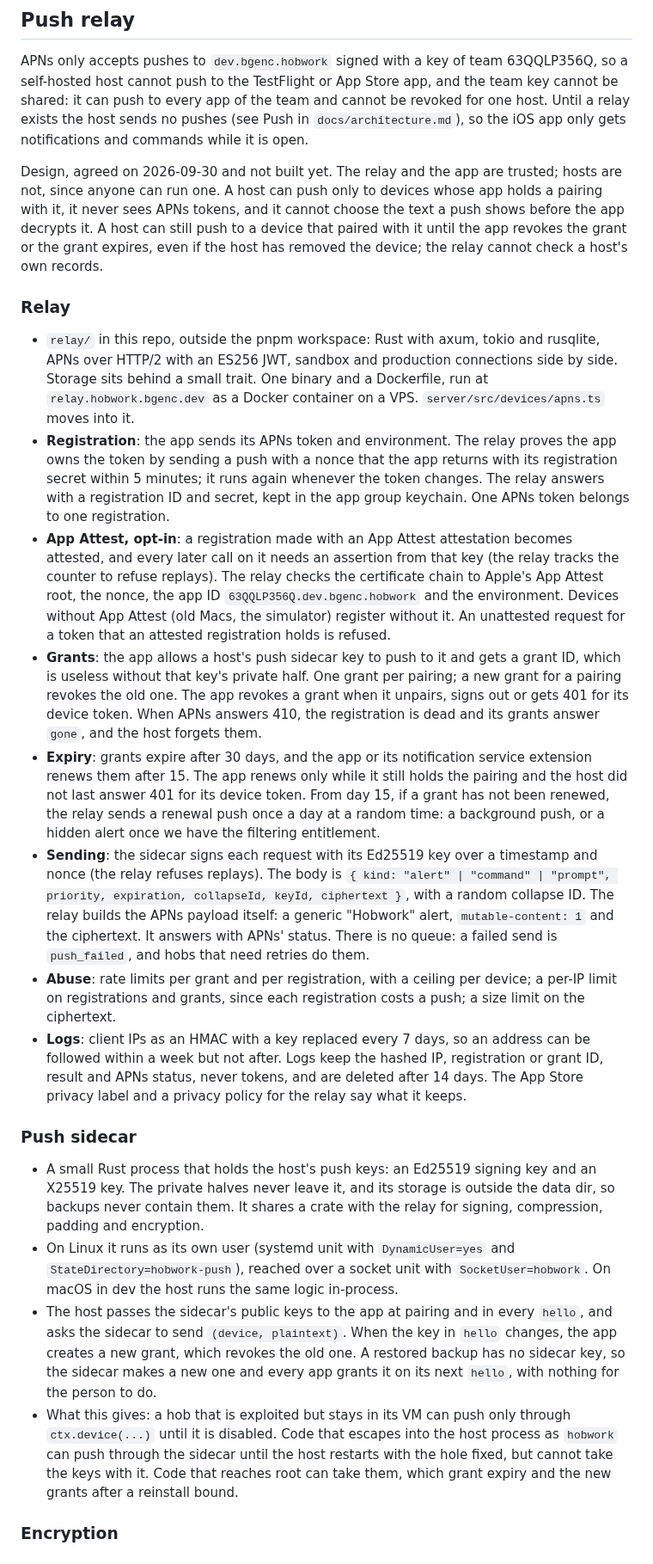
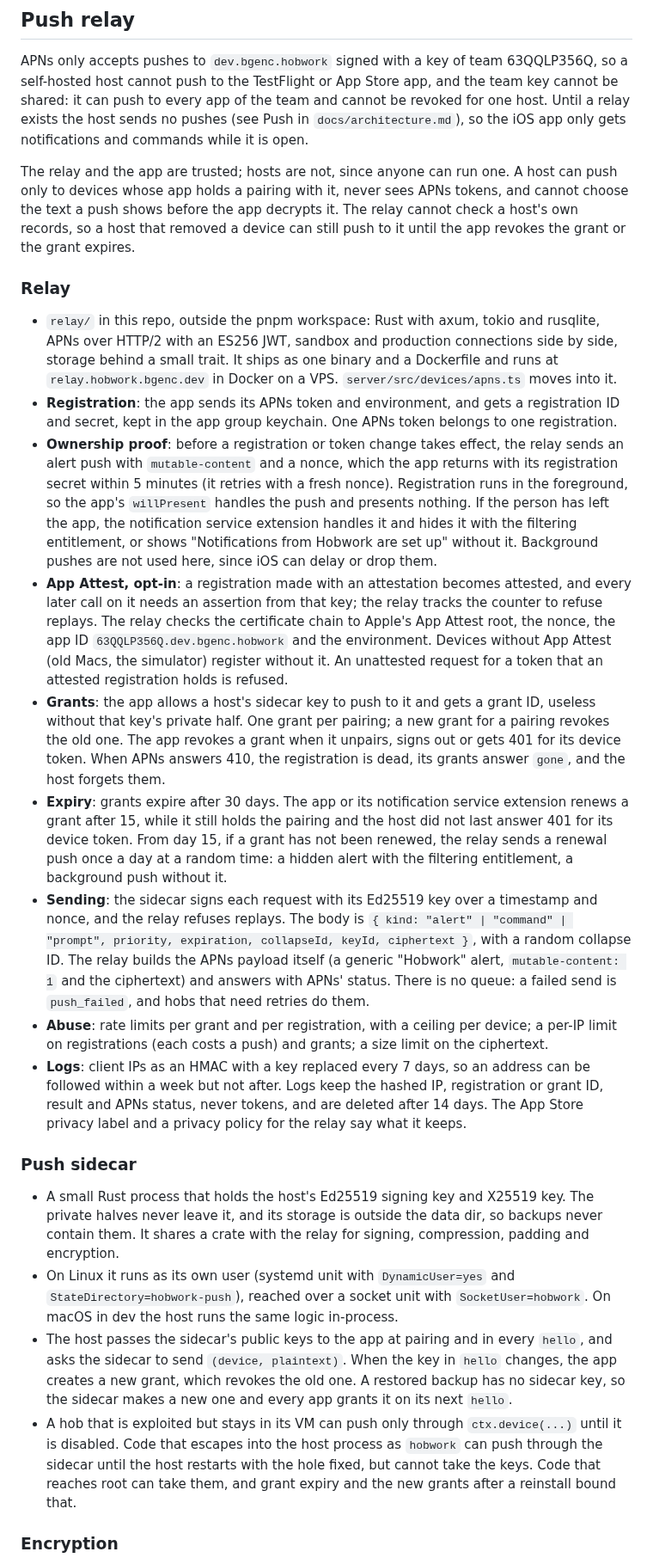
Before and after one commit to Barmore-Genc/hobwork, a Markdown page: docs/todo.md, the part around one of its changes. Shown at 86% size. Drawn GitHub-style.

Commit message:
Settle the relay's ownership proof and tidy the push relay TODO

```diff
--- a/docs/todo.md
+++ b/docs/todo.md
@@ -82,25 +82,26 @@ A custom HA integration (installed through HACS) that exposes Hobwork handlers a
 
 APNs only accepts pushes to `dev.bgenc.hobwork` signed with a key of team 63QQLP356Q, so a self-hosted host cannot push to the TestFlight or App Store app, and the team key cannot be shared: it can push to every app of the team and cannot be revoked for one host. Until a relay exists the host sends no pushes (see Push in `docs/architecture.md`), so the iOS app only gets notifications and commands while it is open.
 
-Design, agreed on 2026-09-30 and not built yet. The relay and the app are trusted; hosts are not, since anyone can run one. A host can push only to devices whose app holds a pairing with it, it never sees APNs tokens, and it cannot choose the text a push shows before the app decrypts it. A host can still push to a device that paired with it until the app revokes the grant or the grant expires, even if the host has removed the device; the relay cannot check a host's own records.
+The relay and the app are trusted; hosts are not, since anyone can run one. A host can push only to devices whose app holds a pairing with it, never sees APNs tokens, and cannot choose the text a push shows before the app decrypts it. The relay cannot check a host's own records, so a host that removed a device can still push to it until the app revokes the grant or the grant expires.
 
 ### Relay
 
-- `relay/` in this repo, outside the pnpm workspace: Rust with axum, tokio and rusqlite, APNs over HTTP/2 with an ES256 JWT, sandbox and production connections side by side. Storage sits behind a small trait. One binary and a Dockerfile, run at `relay.hobwork.bgenc.dev` as a Docker container on a VPS. `server/src/devices/apns.ts` moves into it.
-- **Registration**: the app sends its APNs token and environment. The relay proves the app owns the token by sending a push with a nonce that the app returns with its registration secret within 5 minutes; it runs again whenever the token changes. The relay answers with a registration ID and secret, kept in the app group keychain. One APNs token belongs to one registration.
-- **App Attest, opt-in**: a registration made with an App Attest attestation becomes attested, and every later call on it needs an assertion from that key (the relay tracks the counter to refuse replays). The relay checks the certificate chain to Apple's App Attest root, the nonce, the app ID `63QQLP356Q.dev.bgenc.hobwork` and the environment. Devices without App Attest (old Macs, the simulator) register without it. An unattested request for a token that an attested registration holds is refused.
-- **Grants**: the app allows a host's push sidecar key to push to it and gets a grant ID, which is useless without that key's private half. One grant per pairing; a new grant for a pairing revokes the old one. The app revokes a grant when it unpairs, signs out or gets 401 for its device token. When APNs answers 410, the registration is dead and its grants answer `gone`, and the host forgets them.
-- **Expiry**: grants expire after 30 days, and the app or its notification service extension renews them after 15. The app renews only while it still holds the pairing and the host did not last answer 401 for its device token. From day 15, if a grant has not been renewed, the relay sends a renewal push once a day at a random time: a background push, or a hidden alert once we have the filtering entitlement.
-- **Sending**: the sidecar signs each request with its Ed25519 key over a timestamp and nonce (the relay refuses replays). The body is `{ kind: "alert" | "command" | "prompt", priority, expiration, collapseId, keyId, ciphertext }`, with a random collapse ID. The relay builds the APNs payload itself: a generic "Hobwork" alert, `mutable-content: 1` and the ciphertext. It answers with APNs' status. There is no queue: a failed send is `push_failed`, and hobs that need retries do them.
-- **Abuse**: rate limits per grant and per registration, with a ceiling per device; a per-IP limit on registrations and grants, since each registration costs a push; a size limit on the ciphertext.
+- `relay/` in this repo, outside the pnpm workspace: Rust with axum, tokio and rusqlite, APNs over HTTP/2 with an ES256 JWT, sandbox and production connections side by side, storage behind a small trait. It ships as one binary and a Dockerfile and runs at `relay.hobwork.bgenc.dev` in Docker on a VPS. `server/src/devices/apns.ts` moves into it.
+- **Registration**: the app sends its APNs token and environment, and gets a registration ID and secret, kept in the app group keychain. One APNs token belongs to one registration.
+- **Ownership proof**: before a registration or token change takes effect, the relay sends an alert push with `mutable-content` and a nonce, which the app returns with its registration secret within 5 minutes (it retries with a fresh nonce). Registration runs in the foreground, so the app's `willPresent` handles the push and presents nothing. If the person has left the app, the notification service extension handles it and hides it with the filtering entitlement, or shows "Notifications from Hobwork are set up" without it. Background pushes are not used here, since iOS can delay or drop them.
+- **App Attest, opt-in**: a registration made with an attestation becomes attested, and every later call on it needs an assertion from that key; the relay tracks the counter to refuse replays. The relay checks the certificate chain to Apple's App Attest root, the nonce, the app ID `63QQLP356Q.dev.bgenc.hobwork` and the environment. Devices without App Attest (old Macs, the simulator) register without it. An unattested request for a token that an attested registration holds is refused.
+- **Grants**: the app allows a host's sidecar key to push to it and gets a grant ID, useless without that key's private half. One grant per pairing; a new grant for a pairing revokes the old one. The app revokes a grant when it unpairs, signs out or gets 401 for its device token. When APNs answers 410, the registration is dead, its grants answer `gone`, and the host forgets them.
+- **Expiry**: grants expire after 30 days. The app or its notification service extension renews a grant after 15, while it still holds the pairing and the host did not last answer 401 for its device token. From day 15, if a grant has not been renewed, the relay sends a renewal push once a day at a random time: a hidden alert with the filtering entitlement, a background push without it.
+- **Sending**: the sidecar signs each request with its Ed25519 key over a timestamp and nonce, and the relay refuses replays. The body is `{ kind: "alert" | "command" | "prompt", priority, expiration, collapseId, keyId, ciphertext }`, with a random collapse ID. The relay builds the APNs payload itself (a generic "Hobwork" alert, `mutable-content: 1` and the ciphertext) and answers with APNs' status. There is no queue: a failed send is `push_failed`, and hobs that need retries do them.
+- **Abuse**: rate limits per grant and per registration, with a ceiling per device; a per-IP limit on registrations (each costs a push) and grants; a size limit on the ciphertext.
 - **Logs**: client IPs as an HMAC with a key replaced every 7 days, so an address can be followed within a week but not after. Logs keep the hashed IP, registration or grant ID, result and APNs status, never tokens, and are deleted after 14 days. The App Store privacy label and a privacy policy for the relay say what it keeps.
 
 ### Push sidecar
 
-- A small Rust process that holds the host's push keys: an Ed25519 signing key and an X25519 key. The private halves never leave it, and its storage is outside the data dir, so backups never contain them. It shares a crate with the relay for signing, compression, padding and encryption.
+- A small Rust process that holds the host's Ed25519 signing key and X25519 key. The private halves never leave it, and its storage is outside the data dir, so backups never contain them. It shares a crate with the relay for signing, compression, padding and encryption.
 - On Linux it runs as its own user (systemd unit with `DynamicUser=yes` and `StateDirectory=hobwork-push`), reached over a socket unit with `SocketUser=hobwork`. On macOS in dev the host runs the same logic in-process.
-- The host passes the sidecar's public keys to the app at pairing and in every `hello`, and asks the sidecar to send `(device, plaintext)`. When the key in `hello` changes, the app creates a new grant, which revokes the old one. A restored backup has no sidecar key, so the sidecar makes a new one and every app grants it on its next `hello`, with nothing for the person to do.
-- What this gives: a hob that is exploited but stays in its VM can push only through `ctx.device(...)` until it is disabled. Code that escapes into the host process as `hobwork` can push through the sidecar until the host restarts with the hole fixed, but cannot take the keys with it. Code that reaches root can take them, which grant expiry and the new grants after a reinstall bound.
+- The host passes the sidecar's public keys to the app at pairing and in every `hello`, and asks the sidecar to send `(device, plaintext)`. When the key in `hello` changes, the app creates a new grant, which revokes the old one. A restored backup has no sidecar key, so the sidecar makes a new one and every app grants it on its next `hello`.
+- A hob that is exploited but stays in its VM can push only through `ctx.device(...)` until it is disabled. Code that escapes into the host process as `hobwork` can push through the sidecar until the host restarts with the hole fixed, but cannot take the keys. Code that reaches root can take them, and grant expiry and the new grants after a reinstall bound that.
 
 ### Encryption
 
```
Also changed, not shown: other parts of docs/todo.md (+9 -10 lines).
